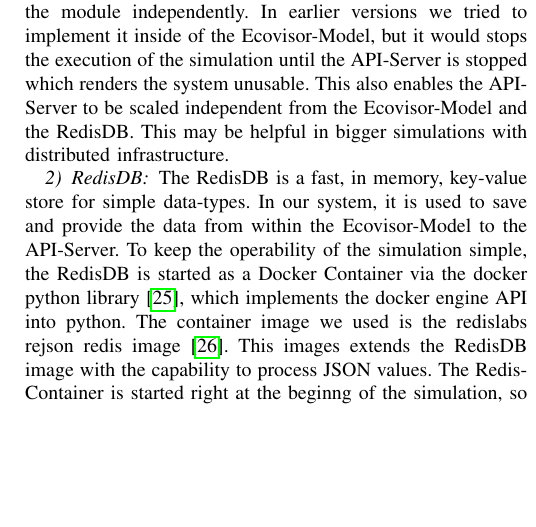
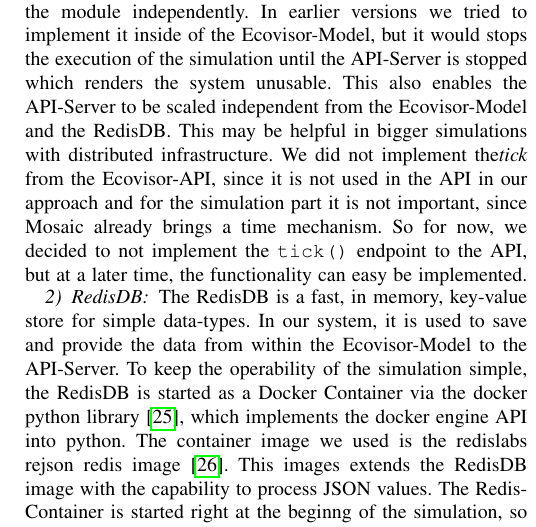
Before and after one commit to marvin-steinke/ds-project, a LaTeX paper (documents/paper/main.tex, which reads documents/paper/sections/approach.tex): part of one column of page 5 of 7, cut so that both start at the same text, the shorter picture padded with empty space. Compiled offline with pdfLaTeX; a missing font is replaced by an installed copy or a similar font; a LaTeX package or settings file that is missing is left out.

Commit message:
approach finished

```diff
--- a/documents/paper/sections/approach.tex
+++ b/documents/paper/sections/approach.tex
@@ -124,12 +124,11 @@ To achieve that, we implemented the Ecovisor-API from \cite{souza2023}, which ca
 The API-Server is connected to a RedisDB\cite{redis}, which serves as a key-value store and links the API-Server to the Ecovisor-Model.
 The Ecovisor-Model itself implements an Redis-Interface to read and write data from the RedisDB.
 In the following three sections we will describe these three parts of the \textit{External Application Interface} in depth.
-%TODO evtl. Gründe für den arch ansatz
+
 
 \subsubsection{API-Server}
 The API-Server exposes the Ecovisor-API to the "Workloads". It is implemented with the FastAPI Framework and utilizes the Uvicorn Web-Server \cite{uvicorn} to handle multiple clients accessing the API. Due to the ASGI (Asynchronous Server Gateway Interface) nature of the Web-Server, the module is started as a independent thread. The advantage of this, is that the server can handle multiple clients, which will be useful when multiple workloads will be connected to the simulation. On the other hand, the implementation into the system is more difficult, so that we decided to start the module independently. In earlier versions we tried to implement it inside of the Ecovisor-Model, but it would stops the execution of the simulation until the API-Server is stopped which renders the system unusable. This also enables the API-Server to be scaled independent from the Ecovisor-Model and the RedisDB. This may be helpful in bigger simulations with distributed infrastructure.
-%We did not implement the\textit{tick} from the Ecovisor-API, since we do not use it at the moment.
-%TODO evtl. tick
+We did not implement the\textit{tick} from the Ecovisor-API, since it is not used in the API in our approach and for the simulation part it is not important, since Mosaic already brings a time mechanism. So for now, we decided to not implement the \texttt{tick()} endpoint to the API, but at a later time, the functionality can easy be implemented.
 
 \subsubsection{RedisDB}
 The RedisDB is a fast, in memory, key-value store for simple data-types. In our system, it is used to save and provide the data from within the Ecovisor-Model to the API-Server. To keep the operability of the simulation simple, the RedisDB is started as a Docker Container via the docker python library \cite{docker_python}, which implements the docker engine API into python. The container image we used is the redislabs rejson redis image \cite{RedisJSON}. This images extends the RedisDB image with the capability to process JSON values. The Redis-Container is started right at the beginng of the simulation, so that it is up and operational when the first data is available. After the end of the simulation, the container is stopped and deleted to keep the test environment free of remnants of t he simulation.
```
